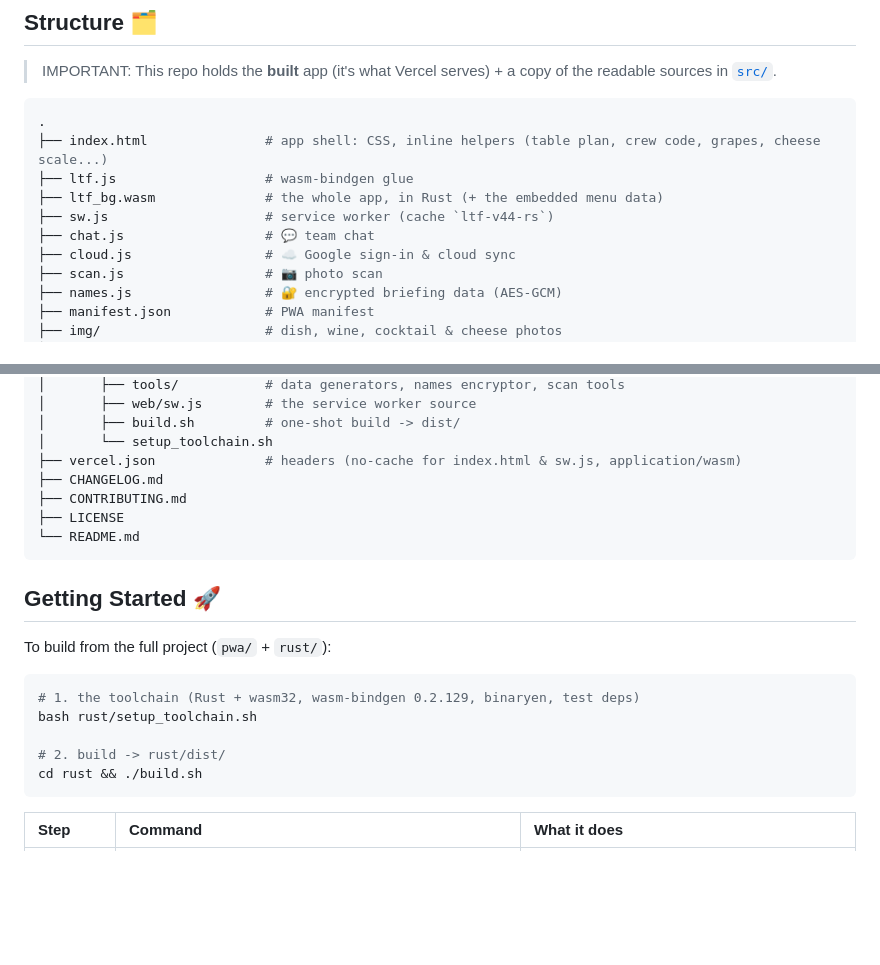
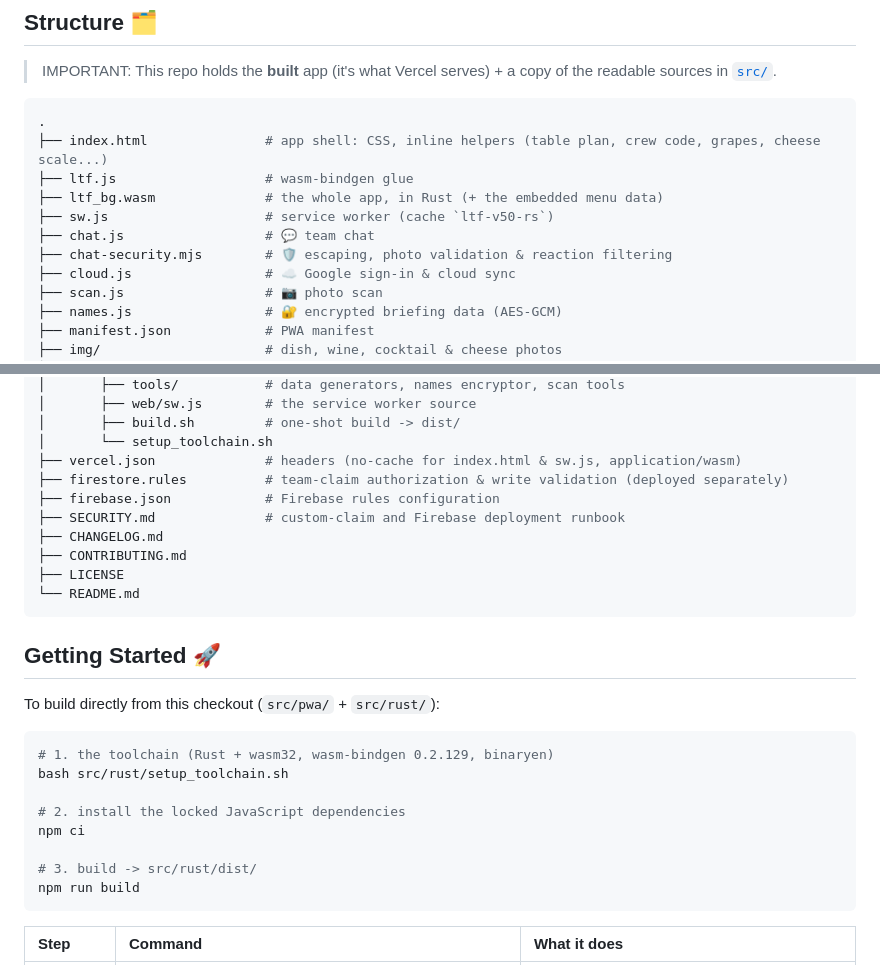
Before and after one commit to abraham-ukachi/sofitel-service-lestroisforts, a Markdown page: README.md, 2 parts joined by grey strips. GitHub-like rendering; blank space fills up the shorter version.

````diff
--- a/README.md
+++ b/README.md
@@ -137,8 +136,9 @@ The app started as a JavaScript PWA (`pwa/app.js`) and was then rewritten, scree
 ├── index.html               # app shell: CSS, inline helpers (table plan, crew code, grapes, cheese scale...)
 ├── ltf.js                   # wasm-bindgen glue
 ├── ltf_bg.wasm              # the whole app, in Rust (+ the embedded menu data)
-├── sw.js                    # service worker (cache `ltf-v44-rs`)
+├── sw.js                    # service worker (cache `ltf-v50-rs`)
 ├── chat.js                  # 💬 team chat
+├── chat-security.mjs        # 🛡️ escaping, photo validation & reaction filtering
 ├── cloud.js                 # ☁️ Google sign-in & cloud sync
 ├── scan.js                  # 📷 photo scan
 ├── names.js                 # 🔐 encrypted briefing data (AES-GCM)
@@ -156,6 +156,9 @@ The app started as a JavaScript PWA (`pwa/app.js`) and was then rewritten, scree
 │       ├── build.sh         # one-shot build -> dist/
 │       └── setup_toolchain.sh
 ├── vercel.json              # headers (no-cache for index.html & sw.js, application/wasm)
+├── firestore.rules          # team-claim authorization & write validation (deployed separately)
+├── firebase.json            # Firebase rules configuration
+├── SECURITY.md              # custom-claim and Firebase deployment runbook
 ├── CHANGELOG.md
 ├── CONTRIBUTING.md
 ├── LICENSE
@@ -165,14 +168,17 @@ The app started as a JavaScript PWA (`pwa/app.js`) and was then rewritten, scree
 
 ## Getting Started 🚀
 
-To build from the full project (`pwa/` + `rust/`):
+To build directly from this checkout (`src/pwa/` + `src/rust/`):
 
 ```bash
-# 1. the toolchain (Rust + wasm32, wasm-bindgen 0.2.129, binaryen, test deps)
-bash rust/setup_toolchain.sh
+# 1. the toolchain (Rust + wasm32, wasm-bindgen 0.2.129, binaryen)
+bash src/rust/setup_toolchain.sh
 
-# 2. build -> rust/dist/
-cd rust && ./build.sh
+# 2. install the locked JavaScript dependencies
+npm ci
+
+# 3. build -> src/rust/dist/
+npm run build
 ```
 
 | Step | Command | What it does |
````
Also changed, not shown: other parts of README.md (+14 -19 lines), CHANGELOG.md (+9 -0 lines), CONTRIBUTING.md (+43 -38 lines).
